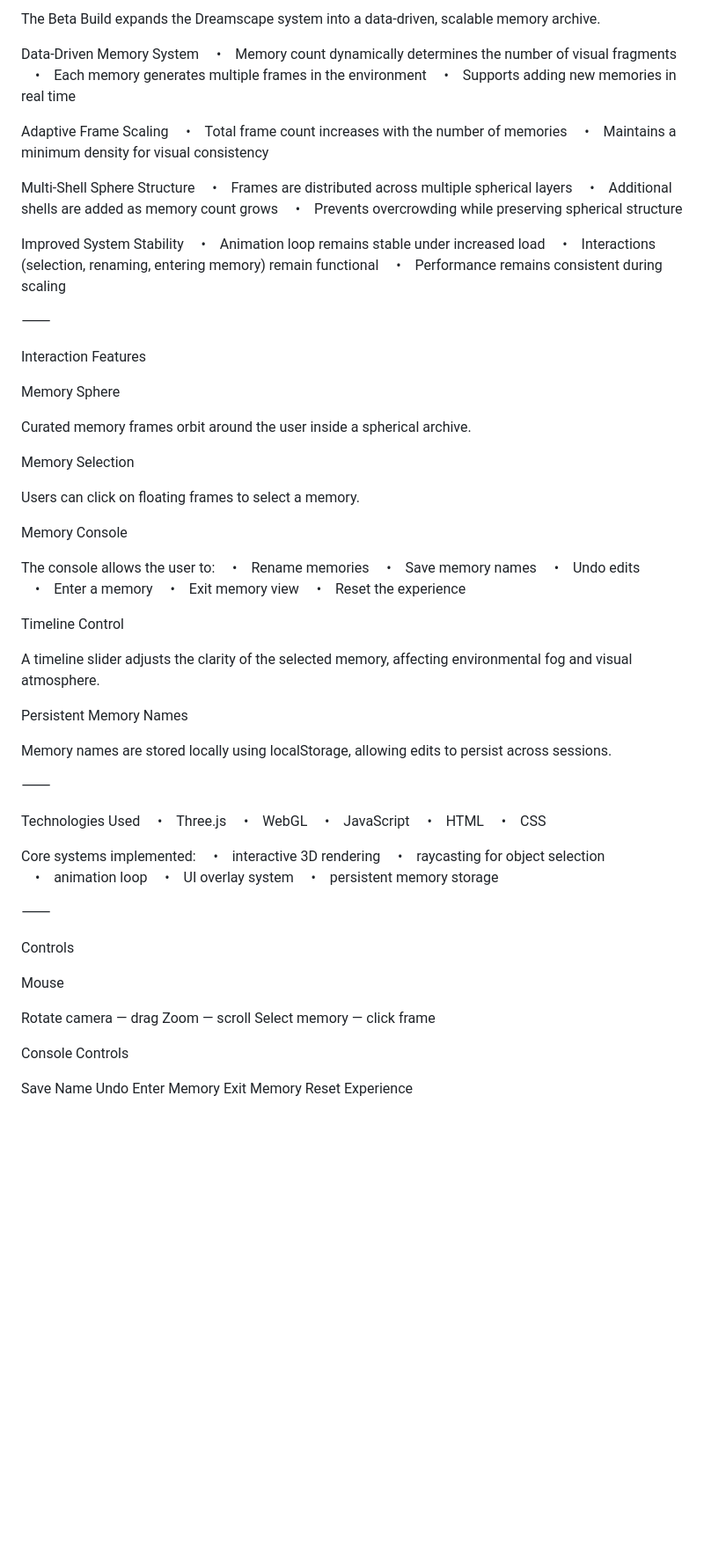
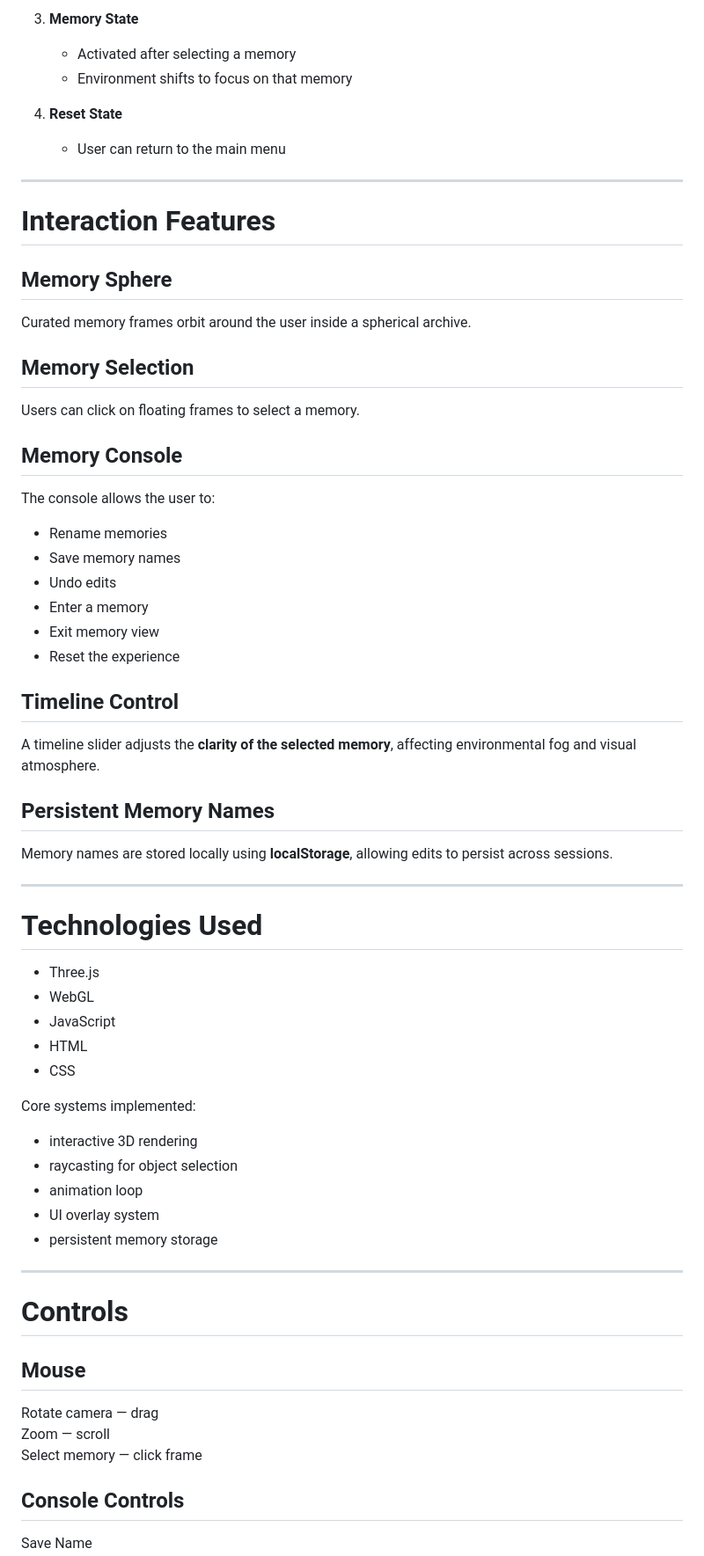
Before and after one commit to APatel-11/Dreamscape, a Markdown page: README.md, the part around one of its changes. Shown at 88% size. GitHub-like rendering; blank space fills up the shorter version.

```diff
--- a/README.md
+++ b/README.md
@@ -81,82 +72,71 @@ Assignment 5 — Beta Build Features
 
-The Beta Build expands the Dreamscape system into a data-driven, scalable memory archive.
+3. **Memory State**
+   - Activated after selecting a memory
+   - Environment shifts to focus on that memory
 
-Data-Driven Memory System
-    •    Memory count dynamically determines the number of visual fragments
-    •    Each memory generates multiple frames in the environment
-    •    Supports adding new memories in real time
+4. **Reset State**
+   - User can return to the main menu
 
-Adaptive Frame Scaling
-    •    Total frame count increases with the number of memories
-    •    Maintains a minimum density for visual consistency
+---
 
-Multi-Shell Sphere Structure
-    •    Frames are distributed across multiple spherical layers
-    •    Additional shells are added as memory count grows
-    •    Prevents overcrowding while preserving spherical structure
+# Interaction Features
 
-Improved System Stability
-    •    Animation loop remains stable under increased load
-    •    Interactions (selection, renaming, entering memory) remain functional
-    •    Performance remains consistent during scaling
-
-⸻
-
-Interaction Features
-
-Memory Sphere
+## Memory Sphere
 
 Curated memory frames orbit around the user inside a spherical archive.
 
-Memory Selection
+## Memory Selection
 
 Users can click on floating frames to select a memory.
 
-Memory Console
+## Memory Console
 
 The console allows the user to:
-    •    Rename memories
-    •    Save memory names
-    •    Undo edits
-    •    Enter a memory
-    •    Exit memory view
-    •    Reset the experience
 
-Timeline Control
+- Rename memories
+- Save memory names
+- Undo edits
+- Enter a memory
+- Exit memory view
+- Reset the experience
 
-A timeline slider adjusts the clarity of the selected memory, affecting environmental fog and visual atmosphere.
+## Timeline Control
 
-Persistent Memory Names
+A timeline slider adjusts the **clarity of the selected memory**, affecting environmental fog and visual atmosphere.
 
-Memory names are stored locally using localStorage, allowing edits to persist across sessions.
+## Persistent Memory Names
 
-⸻
+Memory names are stored locally using **localStorage**, allowing edits to persist across sessions.
 
-Technologies Used
-    •    Three.js
-    •    WebGL
-    •    JavaScript
-    •    HTML
-    •    CSS
+---
+
+# Technologies Used
+
+- Three.js
+- WebGL
+- JavaScript
+- HTML
+- CSS
 
 Core systems implemented:
-    •    interactive 3D rendering
-    •    raycasting for object selection
-    •    animation loop
-    •    UI overlay system
-    •    persistent memory storage
 
-⸻
+- interactive 3D rendering
+- raycasting for object selection
+- animation loop
+- UI overlay system
+- persistent memory storage
 
-Controls
+---
 
-Mouse
+# Controls
+
+## Mouse
 
 Rotate camera — drag
 Zoom — scroll
 Select memory — click frame
 
-Console Controls
+## Console Controls
 
 Save Name
 Undo
```
Also changed, not shown: other parts of README.md (+226 -74 lines).
